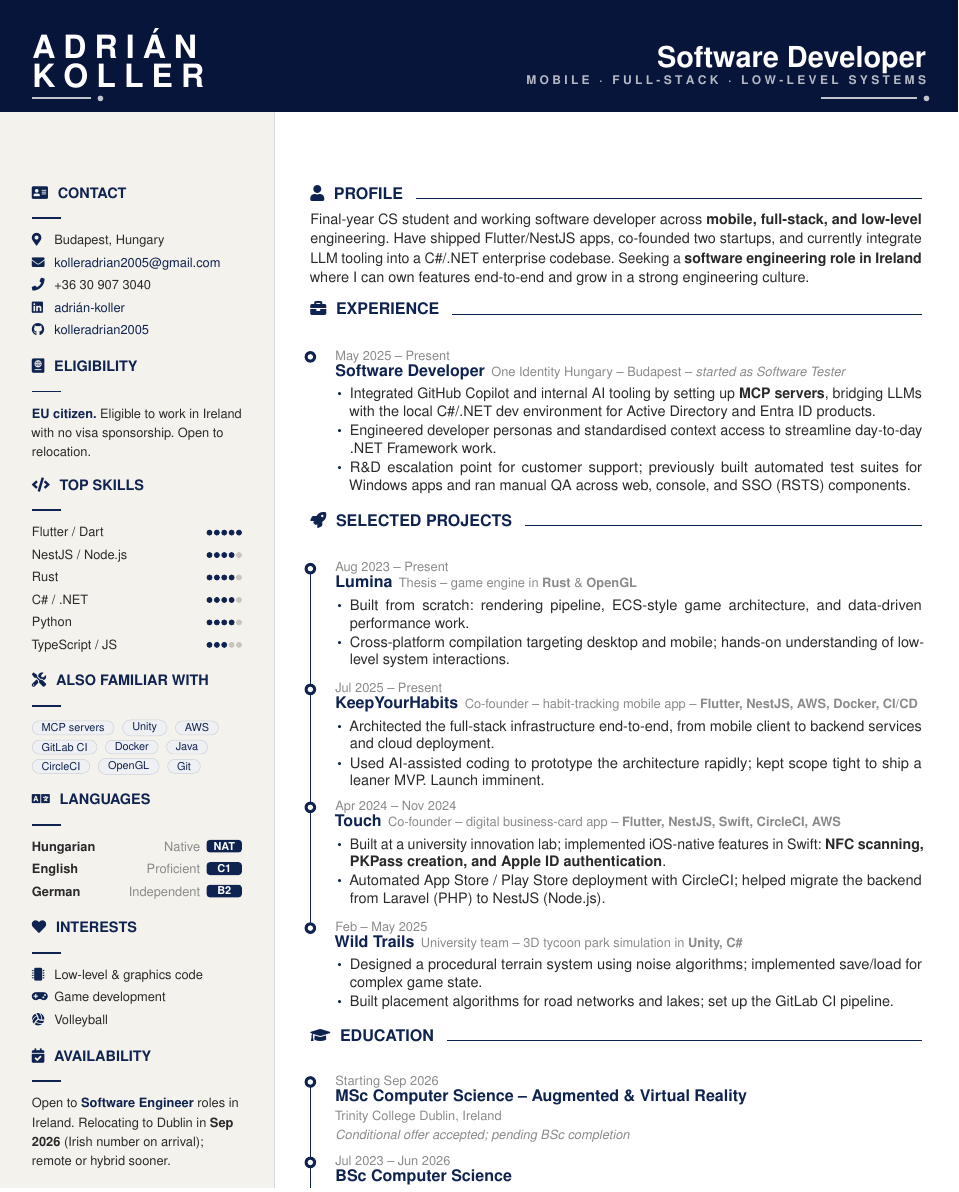
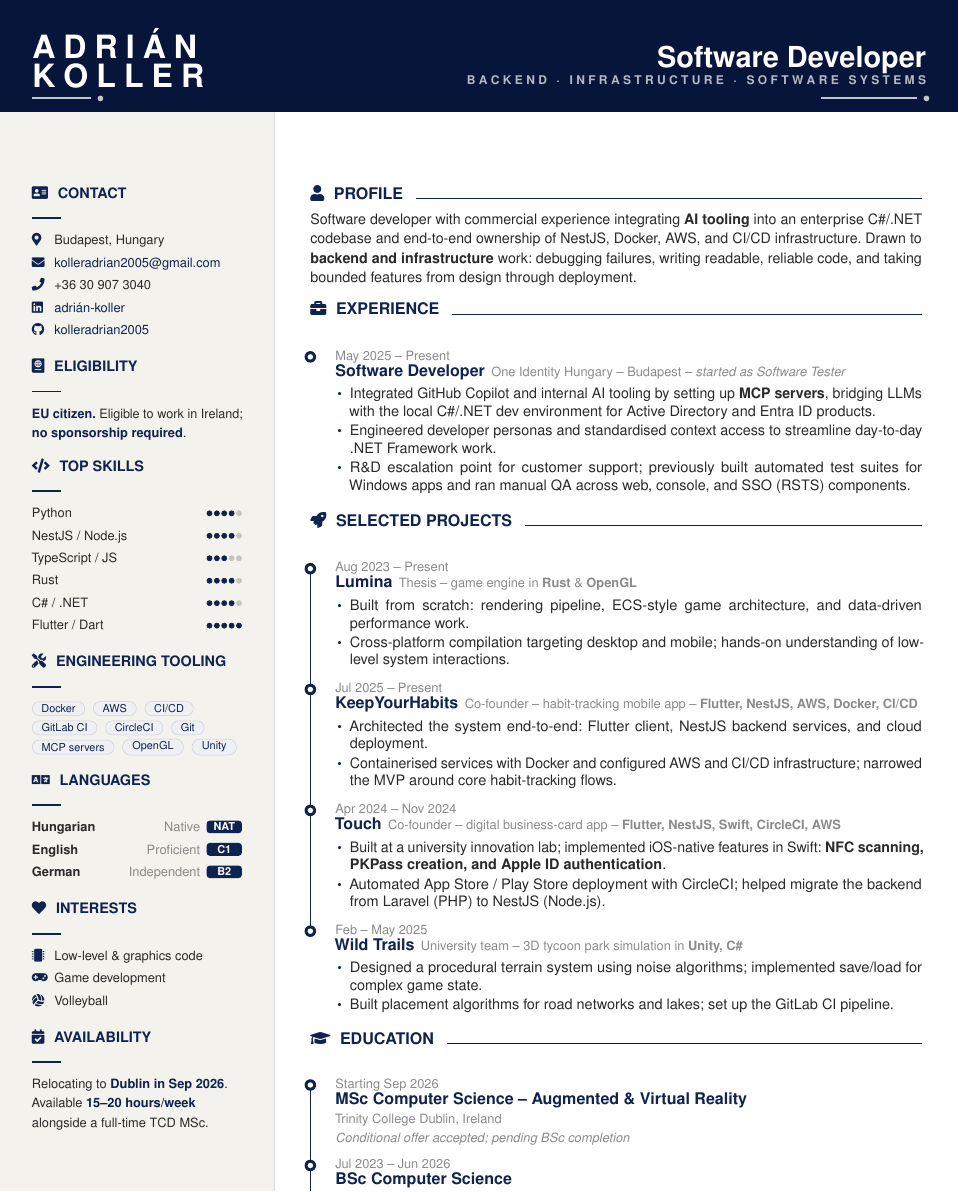
Before and after one commit to kolleradrian2005/cv, a LaTeX CV (cv.tex): part of the page, cut so that both start at the same text. Compiled offline with pdfLaTeX.

Commit message:
Tailor CV for Dublin engineering internships
Co-authored-by: Copilot App <223556219+Copilot@users.noreply.github.com>

```diff
--- a/cv.tex
+++ b/cv.tex
@@ -32,7 +32,7 @@
   pdftitle={Adrián Koller — Software Developer CV},
   pdfauthor={Adrián Koller},
   pdfsubject={Curriculum Vitae},
-  pdfkeywords={Software Developer, Mobile, Full-Stack, Flutter, NestJS, Rust, C\#, Ireland}}
+  pdfkeywords={Software Developer, Backend, Infrastructure, Python, NestJS, Node.js, TypeScript, Rust, C\#, .NET, Docker, AWS, CI/CD, Flutter, Dublin, Ireland}}
 
 % Prevent ugly hyphenation breaks on common words
 \hyphenation{Ireland Windows GitHub CircleCI KeepYourHabits
@@ -143,7 +143,7 @@
 \begin{tikzpicture}[remember picture, overlay]
   \node[anchor=north west, text=deepink, inner sep=0pt, font=\sffamily\fontsize{1}{1}\selectfont]
     at ([xshift=0.1cm, yshift=-0.1cm]current page.north west)
-    {Adrián Koller \textendash{} Software Developer \textendash{} Mobile, Full-Stack, Low-Level Systems};
+    {Adrián Koller \textendash{} Software Developer \textendash{} Backend, Infrastructure, Software Systems};
 \end{tikzpicture}
 
 \begin{tikzpicture}[remember picture, overlay]
@@ -185,9 +185,9 @@
   \node[anchor=east, text=white, opacity=0.7, inner sep=0pt]
     at ([xshift=-0.7cm, yshift=-1.8cm]current page.north east)
     {\sffamily\fontsize{7.5}{9}\selectfont\bfseries
-     M O B I L E\hspace{6pt}\textperiodcentered\hspace{6pt}%
-     F U L L - S T A C K\hspace{6pt}\textperiodcentered\hspace{6pt}%
-     L O W - L E V E L\hspace{4pt} S Y S T E M S};
+     B A C K E N D\hspace{6pt}\textperiodcentered\hspace{6pt}%
+     I N F R A S T R U C T U R E\hspace{6pt}\textperiodcentered\hspace{6pt}%
+     S O F T W A R E\hspace{4pt} S Y S T E M S};
   % Decoration line + dot (aligned with left at -2.15cm)
   \draw[white, line width=1.2pt, opacity=0.75]
     ([xshift=-3.0cm, yshift=-2.2cm]current page.north east) --
@@ -215,24 +215,23 @@
     %---- Eligibility
     \sidehead{passport}{Eligibility}
     {\footnotesize\textbf{\color{ink}EU citizen.}
-    Eligible to work in Ireland with no visa sponsorship.
-    Open to relocation.}\par
+    Eligible to work in Ireland; \textbf{\color{ink}no sponsorship required}.}\par
 
     %---- Top skills (proficiency)
     \sidehead{code}{Top Skills}
-    \skilldots{Flutter / Dart}{5}
+    \skilldots{Python}{4}
     \skilldots{NestJS / Node.js}{4}
+    \skilldots{TypeScript / JS}{3}
     \skilldots{Rust}{4}
     \skilldots{C\# / .NET}{4}
-    \skilldots{Python}{4}
-    \skilldots{TypeScript / JS}{3}
+    \skilldots{Flutter / Dart}{5}
 
     %---- Tooling
-    \sidehead{tools}{Also Familiar With}
+    \sidehead{tools}{Engineering Tooling}
     {\setlength{\lineskip}{4pt}\setlength{\baselineskip}{12pt}%
-    \chip{MCP servers}\chip{Unity}\chip{AWS}\\
-    \chip{GitLab CI}\chip{Docker}\chip{Java}\\
-    \chip{CircleCI}\chip{OpenGL}\chip{Git}\par}
+    \chip{Docker}\chip{AWS}\chip{CI/CD}\\
+    \chip{GitLab CI}\chip{CircleCI}\chip{Git}\\
+    \chip{MCP servers}\chip{OpenGL}\chip{Unity}\par}
 
     %---- Languages
     \sidehead{language}{Languages}
@@ -248,9 +247,9 @@
 
     %---- Availability
     \sidehead{calendar-check}{Availability}
-    {\footnotesize Open to \textbf{\color{ink}Software Engineer} roles in
-    Ireland. Relocating to Dublin in \textbf{Sep 2026} (Irish number on
-    arrival); remote or hybrid sooner.}\par
+    {\footnotesize Relocating to \textbf{\color{ink}Dublin in Sep 2026}.
+    Available \textbf{\color{ink}15--20 hours/week} alongside a full-time
+    TCD MSc.}\par
 
   \end{minipage}
 \end{minipage}%
@@ -262,12 +261,12 @@
 
     %---- Profile (no duplicated name; sidebar already shows it)
     \mainhead{user}{Profile}
-    {\small Final-year CS student and working software developer across
-    \textbf{mobile, full-stack, and low-level} engineering. Have shipped
-    Flutter/NestJS apps, co-founded two startups, and currently integrate
-    LLM tooling into a C\#/.NET enterprise codebase. Seeking a
-    \textbf{software engineering role in Ireland} where I can own features
-    end-to-end and grow in a strong engineering culture.}\par
+    {\small Software developer with commercial experience integrating
+    \textbf{AI tooling} into an enterprise C\#/.NET codebase and end-to-end
+    ownership of NestJS, Docker, AWS, and CI/CD infrastructure. Drawn to
+    \textbf{backend and infrastructure} work: debugging failures, writing
+    readable, reliable code, and taking bounded features from design through
+    deployment.}\par
 
     %---- Experience
     \mainhead{briefcase}{Experience}
@@ -305,10 +304,10 @@
       {Co-founder \textendash{} habit-tracking mobile app \textendash{}
        \textbf{Flutter, NestJS, AWS, Docker, CI/CD}}
       {\small\begin{itemize}
-        \item Architected the full-stack infrastructure end-to-end, from
-          mobile client to backend services and cloud deployment.
-        \item Used AI-assisted coding to prototype the architecture
-          rapidly; kept scope tight to ship a leaner MVP. Launch imminent.
+        \item Architected the system end-to-end: Flutter client, NestJS
+          backend services, and cloud deployment.
+        \item Containerised services with Docker and configured AWS and CI/CD
+          infrastructure; narrowed the MVP around core habit-tracking flows.
       \end{itemize}}
 
     \tlentry{Apr 2024 \textendash{} Nov 2024}
```
Also changed, not shown: README.md, cv.pdf.
